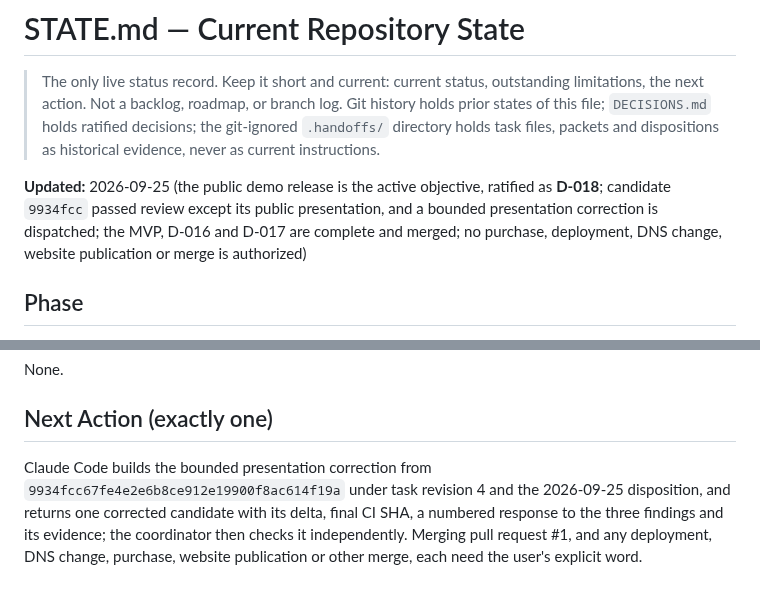
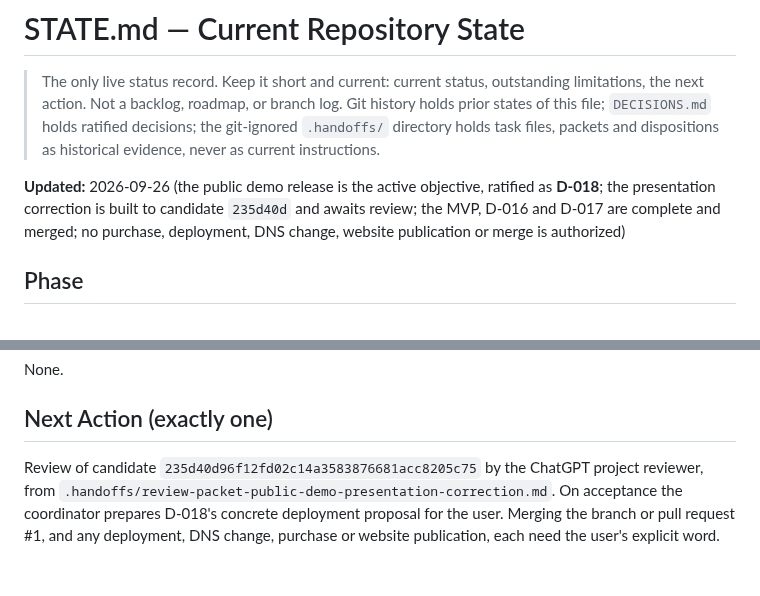
Before and after one commit to e-skora/flight-recorder, a Markdown page: STATE.md, 2 parts joined by grey strips. Drawn GitHub-style.

Commit message:
STATE: presentation correction 235d40d built and verified; awaits review

```diff
--- a/STATE.md
+++ b/STATE.md
@@ -2,7 +2,7 @@
 
 > The only live status record. Keep it short and current: current status, outstanding limitations, the next action. Not a backlog, roadmap, or branch log. Git history holds prior states of this file; `DECISIONS.md` holds ratified decisions; the git-ignored `.handoffs/` directory holds task files, packets and dispositions as historical evidence, never as current instructions.
 
-**Updated:** 2026-09-25 (the public demo release is the active objective, ratified as **D-018**; candidate `9934fcc` passed review except its public presentation, and a bounded presentation correction is dispatched; the MVP, D-016 and D-017 are complete and merged; no purchase, deployment, DNS change, website publication or merge is authorized)
+**Updated:** 2026-09-26 (the public demo release is the active objective, ratified as **D-018**; the presentation correction is built to candidate `235d40d` and awaits review; the MVP, D-016 and D-017 are complete and merged; no purchase, deployment, DNS change, website publication or merge is authorized)
 
 ## Phase
 
@@ -66,4 +66,4 @@ None.
 
 ## Next Action (exactly one)
 
-Claude Code builds the bounded presentation correction from `9934fcc67fe4e2e6b8ce912e19900f8ac614f19a` under task revision 4 and the 2026-09-25 disposition, and returns one corrected candidate with its delta, final CI SHA, a numbered response to the three findings and its evidence; the coordinator then checks it independently. Merging pull request #1, and any deployment, DNS change, purchase, website publication or other merge, each need the user's explicit word.
+Review of candidate `235d40d96f12fd02c14a3583876681acc8205c75` by the ChatGPT project reviewer, from `.handoffs/review-packet-public-demo-presentation-correction.md`. On acceptance the coordinator prepares D-018's concrete deployment proposal for the user. Merging the branch or pull request #1, and any deployment, DNS change, purchase or website publication, each need the user's explicit word.
```
Also changed, not shown: other parts of STATE.md (+1 -1 lines).
